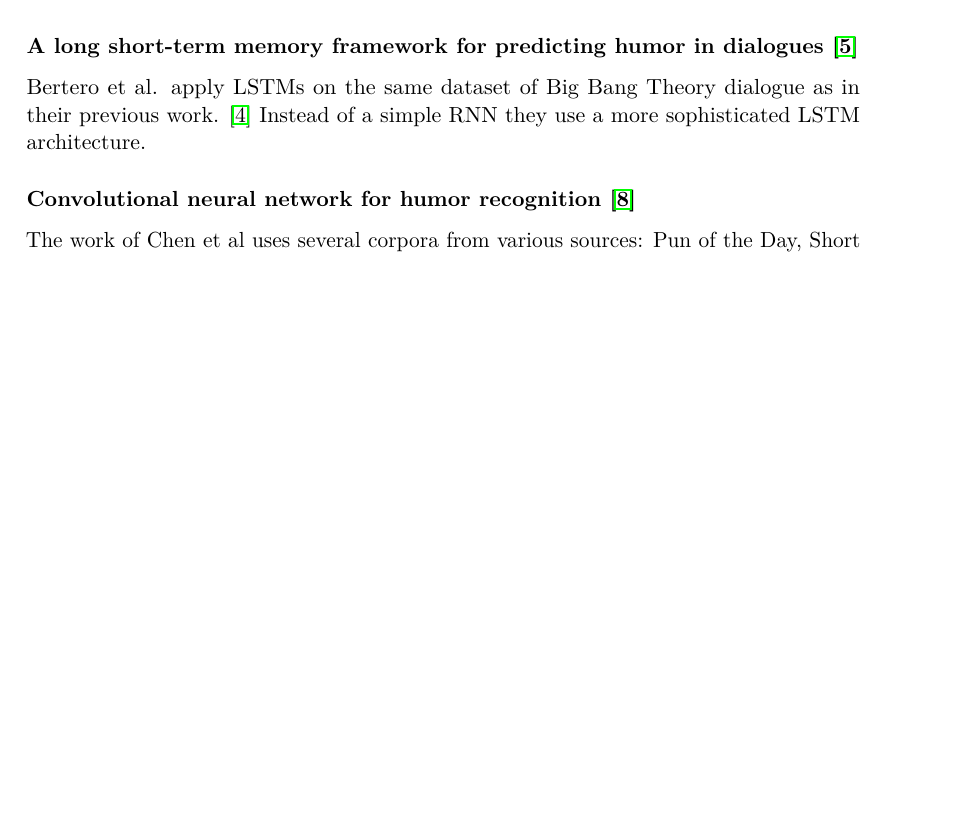
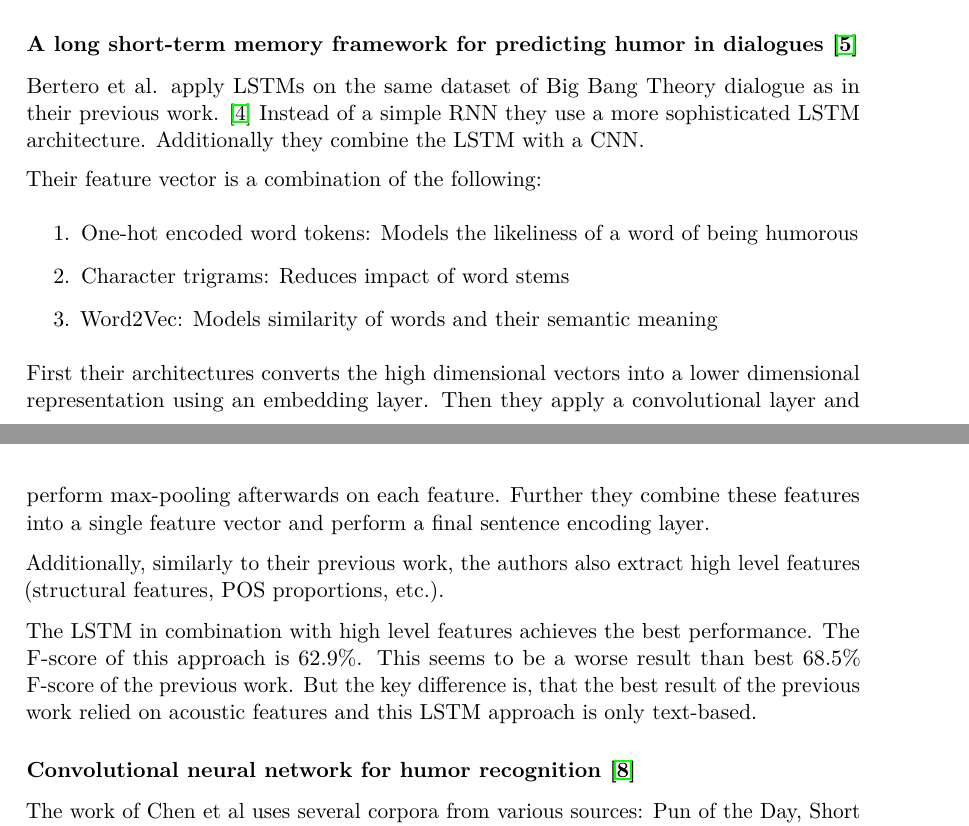
Before and after one commit to metzzo/deephumor, a LaTeX thesis (documentation/thesis/thesis.tex): part of page 37 of 67 before the commit and two parts of pages 37 and 38 of 67 after it, the two joined at a grey line, cut so that both start at the same text, the shorter picture padded with empty space. Compiled offline with pdfLaTeX.

Commit message:
NEEDS MORE RELATED WORK

```diff
--- a/documentation/thesis/thesis.tex
+++ b/documentation/thesis/thesis.tex
@@ -1153,7 +1153,22 @@ Seiten: 1.0
 
 \subsubsection{A long short-term memory framework for predicting humor in dialogues \cite{bertero2016long}}
 
-Bertero et al. apply LSTMs on the same dataset of Big Bang Theory dialogue as in their previous work. \cite{Bertero2016DeepLO} Instead of a simple RNN they use a more sophisticated LSTM architecture.
+Bertero et al. apply LSTMs on the same dataset of Big Bang Theory dialogue as in their previous work. \cite{Bertero2016DeepLO} Instead of a simple RNN they use a more sophisticated LSTM architecture. Additionally they combine the LSTM with a CNN.
+
+Their feature vector is a combination of the following:
+\begin{enumerate}
+
+\item One-hot encoded word tokens: Models the likeliness of a word of being humorous
+\item Character trigrams: Reduces impact of word stems
+\item Word2Vec: Models similarity of words and their semantic meaning
+
+\end{enumerate}
+
+First their architectures converts the high dimensional vectors into a lower dimensional representation using an embedding layer. Then they apply a convolutional layer and perform max-pooling afterwards on each feature. Further they combine these features into a single feature vector and perform a final sentence encoding layer.
+
+Additionally, similarly to their previous work, the authors also extract high level features (structural features, POS proportions, etc.).
+
+The LSTM in combination with high level features achieves the best performance. The F-score of this approach is 62.9\%. This seems to be a worse result than best 68.5\% F-score of the previous work. But the key difference is, that the best result of the previous work relied on acoustic features and this LSTM approach is only text-based.
 
 \if false
 \cite{bertero2016long}
```
